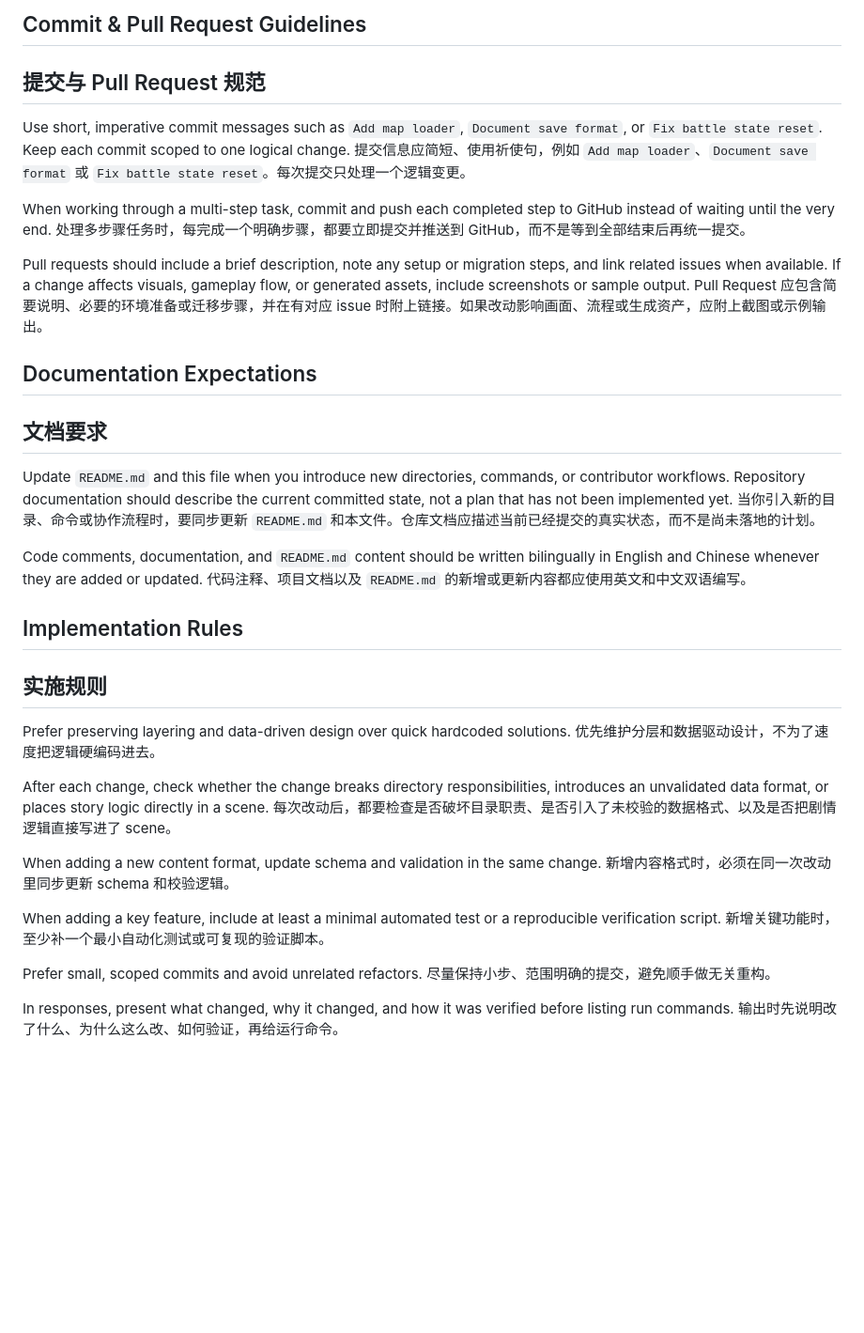
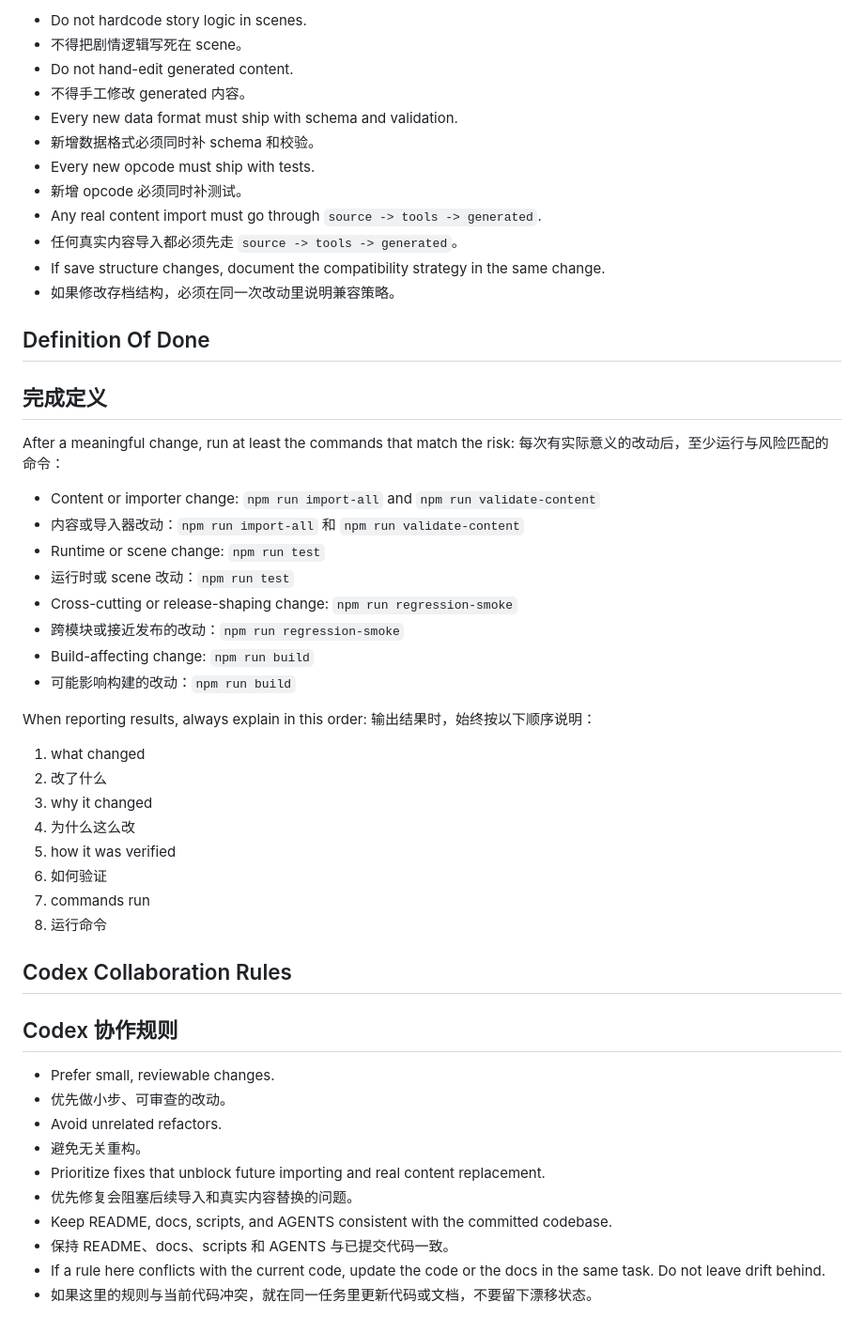
Before and after one commit to zhawei98213/destiny-of-an-emperor, a Markdown page: AGENTS.md, the part around one of its changes. Shown at 94% size. Drawn GitHub-style; blank space fills up the shorter version.

Commit message:
Refresh repository agent rules

```diff
--- a/AGENTS.md
+++ b/AGENTS.md
@@ -41,42 +65,54 @@ Add tests alongside any non-trivial feature or bug fix. Keep test names explicit
 
-## Commit & Pull Request Guidelines
-## 提交与 Pull Request 规范
+- Do not hardcode story logic in scenes.
+- 不得把剧情逻辑写死在 scene。
+- Do not hand-edit generated content.
+- 不得手工修改 generated 内容。
+- Every new data format must ship with schema and validation.
+- 新增数据格式必须同时补 schema 和校验。
+- Every new opcode must ship with tests.
+- 新增 opcode 必须同时补测试。
+- Any real content import must go through `source -> tools -> generated`.
+- 任何真实内容导入都必须先走 `source -> tools -> generated`。
+- If save structure changes, document the compatibility strategy in the same change.
+- 如果修改存档结构，必须在同一次改动里说明兼容策略。
 
-Use short, imperative commit messages such as `Add map loader`, `Document save format`, or `Fix battle state reset`. Keep each commit scoped to one logical change.
-提交信息应简短、使用祈使句，例如 `Add map loader`、`Document save format` 或 `Fix battle state reset`。每次提交只处理一个逻辑变更。
+## Definition Of Done
+## 完成定义
 
-When working through a multi-step task, commit and push each completed step to GitHub instead of waiting until the very end.
-处理多步骤任务时，每完成一个明确步骤，都要立即提交并推送到 GitHub，而不是等到全部结束后再统一提交。
+After a meaningful change, run at least the commands that match the risk:
+每次有实际意义的改动后，至少运行与风险匹配的命令：
 
-Pull requests should include a brief description, note any setup or migration steps, and link related issues when available. If a change affects visuals, gameplay flow, or generated assets, include screenshots or sample output.
-Pull Request 应包含简要说明、必要的环境准备或迁移步骤，并在有对应 issue 时附上链接。如果改动影响画面、流程或生成资产，应附上截图或示例输出。
+- Content or importer change: `npm run import-all` and `npm run validate-content`
+- 内容或导入器改动：`npm run import-all` 和 `npm run validate-content`
+- Runtime or scene change: `npm run test`
+- 运行时或 scene 改动：`npm run test`
+- Cross-cutting or release-shaping change: `npm run regression-smoke`
+- 跨模块或接近发布的改动：`npm run regression-smoke`
+- Build-affecting change: `npm run build`
+- 可能影响构建的改动：`npm run build`
 
-## Documentation Expectations
-## 文档要求
+When reporting results, always explain in this order:
+输出结果时，始终按以下顺序说明：
 
-Update `README.md` and this file when you introduce new directories, commands, or contributor workflows. Repository documentation should describe the current committed state, not a plan that has not been implemented yet.
-当你引入新的目录、命令或协作流程时，要同步更新 `README.md` 和本文件。仓库文档应描述当前已经提交的真实状态，而不是尚未落地的计划。
+1. what changed
+1. 改了什么
+2. why it changed
+2. 为什么这么改
+3. how it was verified
+3. 如何验证
+4. commands run
+4. 运行命令
 
-Code comments, documentation, and `README.md` content should be written bilingually in English and Chinese whenever they are added or updated.
-代码注释、项目文档以及 `README.md` 的新增或更新内容都应使用英文和中文双语编写。
+## Codex Collaboration Rules
+## Codex 协作规则
 
-## Implementation Rules
-## 实施规则
-
-Prefer preserving layering and data-driven design over quick hardcoded solutions.
-优先维护分层和数据驱动设计，不为了速度把逻辑硬编码进去。
-
-After each change, check whether the change breaks directory responsibilities, introduces an unvalidated data format, or places story logic directly in a scene.
-每次改动后，都要检查是否破坏目录职责、是否引入了未校验的数据格式、以及是否把剧情逻辑直接写进了 scene。
-
-When adding a new content format, update schema and validation in the same change.
-新增内容格式时，必须在同一次改动里同步更新 schema 和校验逻辑。
-
-When adding a key feature, include at least a minimal automated test or a reproducible verification script.
-新增关键功能时，至少补一个最小自动化测试或可复现的验证脚本。
-
-Prefer small, scoped commits and avoid unrelated refactors.
-尽量保持小步、范围明确的提交，避免顺手做无关重构。
-
-In responses, present what changed, why it changed, and how it was verified before listing run commands.
-输出时先说明改了什么、为什么这么改、如何验证，再给运行命令。
+- Prefer small, reviewable changes.
+- 优先做小步、可审查的改动。
+- Avoid unrelated refactors.
+- 避免无关重构。
+- Prioritize fixes that unblock future importing and real content replacement.
+- 优先修复会阻塞后续导入和真实内容替换的问题。
+- Keep README, docs, scripts, and AGENTS consistent with the committed codebase.
+- 保持 README、docs、scripts 和 AGENTS 与已提交代码一致。
+- If a rule here conflicts with the current code, update the code or the docs in the same task. Do not leave drift behind.
+- 如果这里的规则与当前代码冲突，就在同一任务里更新代码或文档，不要留下漂移状态。
```
Also changed, not shown: other parts of AGENTS.md (+54 -30 lines).
